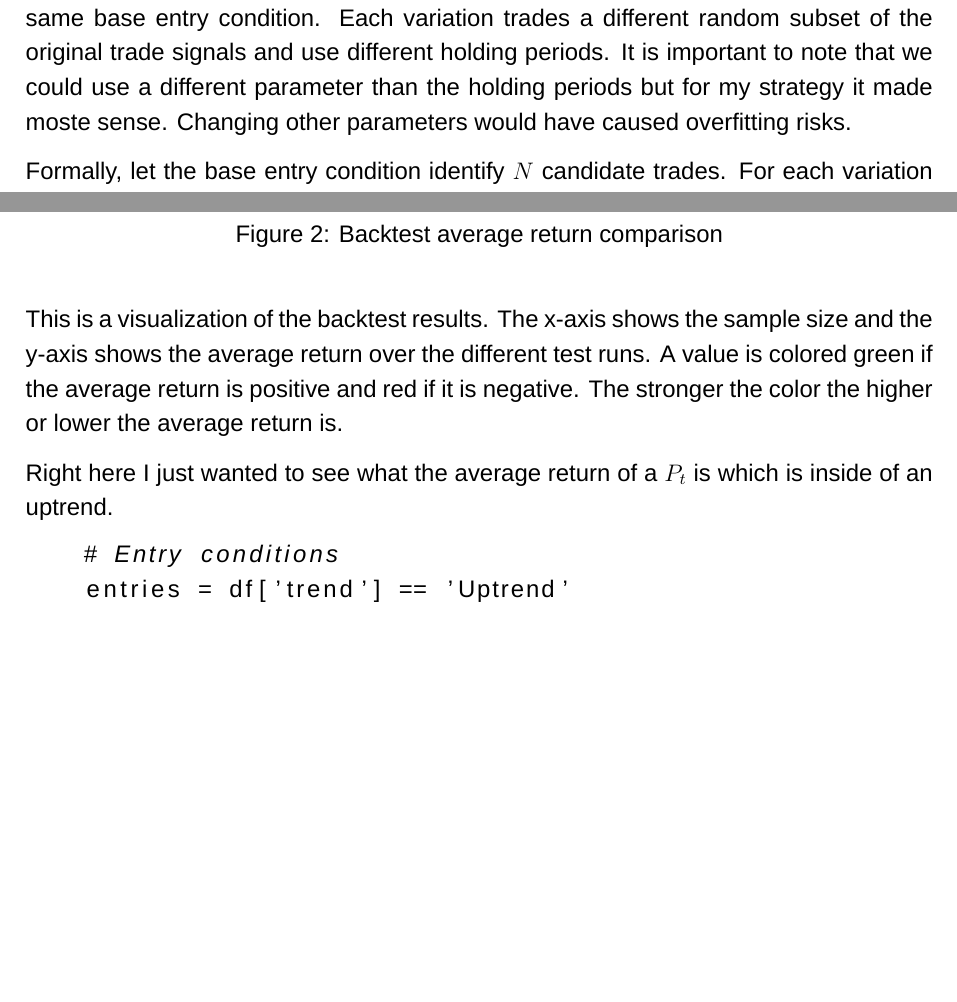
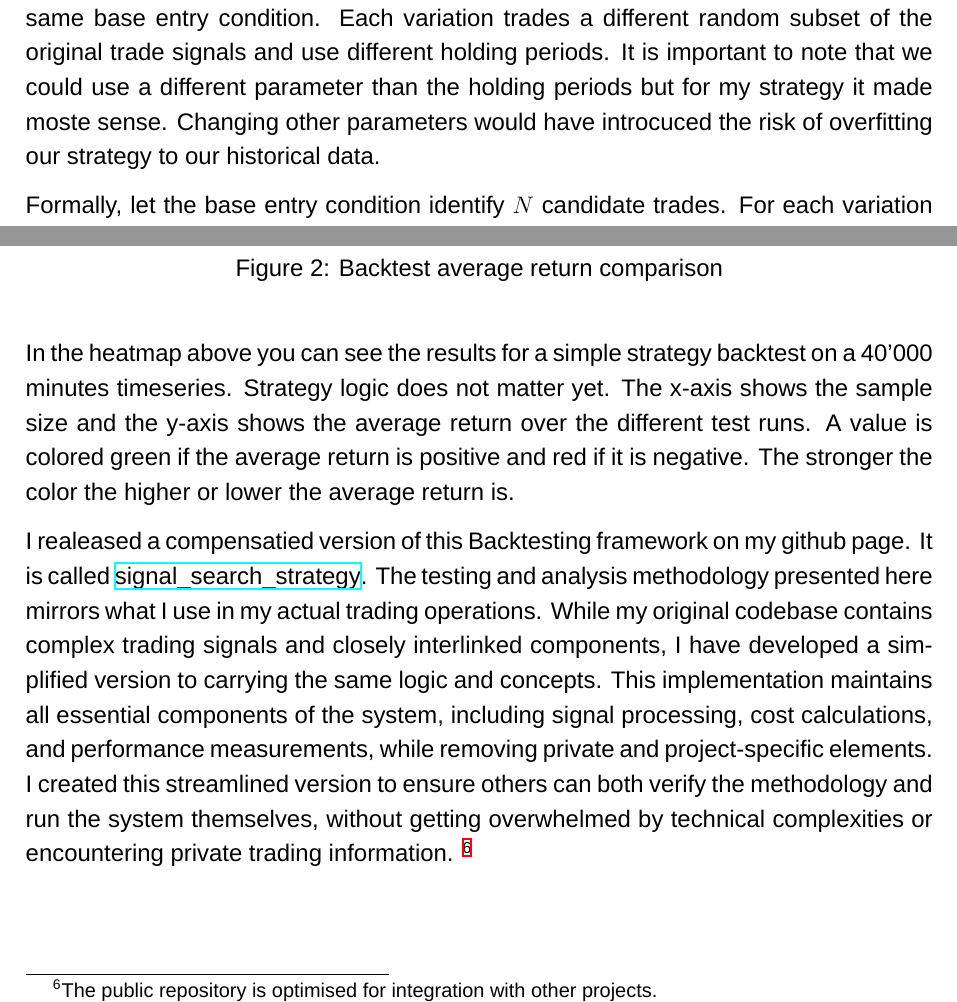
Before and after one commit to AJslashTracey/Matura_Thesis, a LaTeX paper (ma.tex): two parts of pages 14 and 15 of 24, joined at a grey line, cut so that both start at the same text, the shorter picture padded with empty space. Compiled offline with XeLaTeX; a missing font is replaced by an installed copy or a similar font.

Commit message:
more expl.

```diff
--- a/ma.tex
+++ b/ma.tex
@@ -375,7 +375,7 @@ Before I start searching, I need to define what I am searching for. To do this,
 \newpage
 \section{Robustness Check via Resampled Strategy Variants}
 
-Instead of running a single backtest of one strategy, we generate $M$ variations of the same base entry condition. Each variation trades a different random subset of the original trade signals and use different holding periods. It is important to note that we could use a different parameter than the holding periods but for my strategy it made moste sense. Changing other parameters would have caused overfitting risks.
+Instead of running a single backtest of one strategy, we generate $M$ variations of the same base entry condition. Each variation trades a different random subset of the original trade signals and use different holding periods. It is important to note that we could use a different parameter than the holding periods but for my strategy it made moste sense. Changing other parameters would have introcuced the risk of overfitting our strategy to our historical data.
 
 Formally, let the base entry condition identify $N$ candidate trades. For each variation $v \in \{1,\dots,M\}$ we sample a fraction $p_v \in (0,1]$ of these $N$ signals (without replacement) and assign a holding period $H_v$. The net performance of each variation is then computed after applying transaction costs $c$ that include both fees and slippage.
 
@@ -410,16 +410,12 @@ First test is done on 40'000 minutes of data if the strategy is profitable I run
     \caption{Backtest average return comparison}
 \end{figure}
 
-This is a visualization of the backtest results. The x-axis shows the sample size and the y-axis shows the average return over the different test runs.
+In the heatmap above you can see the results for a simple strategy backtest on a 40'000 minutes timeseries. Strategy logic does not matter yet. The x-axis shows the sample size and the y-axis shows the average return over the different test runs.
 A value is colored green if the average return is positive and red if it is negative. The stronger the color the higher or lower the average return is.
 
 
-Right here I just wanted to see what the average return of a $P_t$ is which is inside of an uptrend.
-
-\begin{lstlisting}[language=Python]
-    # Entry conditions
-    entries = df['trend'] == 'Uptrend'
-\end{lstlisting}
+I realeased a compensatied version of this Backtesting framework on my github page. It is called \href{https://github.com/AJslashTracey/signal_search_strategy}{signal\_search\_strategy}.
+The testing and analysis methodology presented here mirrors what I use in my actual trading operations. While my original codebase contains complex trading signals and closely interlinked components, I have developed a simplified version to carrying the same logic and concepts. This implementation maintains all essential components of the system, including signal processing, cost calculations, and performance measurements, while removing private and project-specific elements. I created this streamlined version to ensure others can both verify the methodology and run the system themselves, without getting overwhelmed by technical complexities or encountering private trading information. \footnote{The public repository is optimised for integration with other projects.}
 
 
 
```
Also changed, not shown: ma.pdf, 2 other files.
